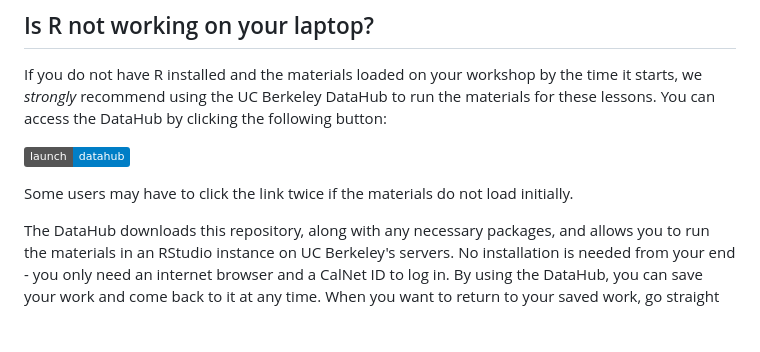
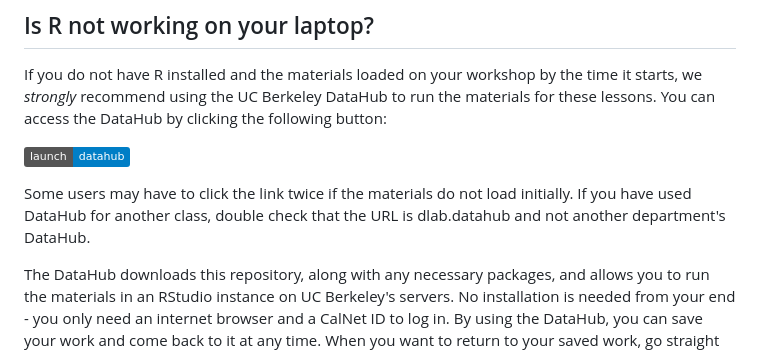
Before and after one commit to dlab-berkeley/R-Fundamentals, a Markdown page: README.md, the part around the change. GitHub-like rendering; badges without logos; blank space fills up the shorter version.

Commit message:
Update README.md
Warning about using DLab specific DataHub account

```diff
--- a/README.md
+++ b/README.md
@@ -65,7 +65,7 @@ If you do not have R installed and the materials loaded on your workshop by the
 
 [![DataHub](https://img.shields.io/badge/launch-datahub-blue)](https://dlab.datahub.berkeley.edu/hub/user-redirect/git-pull?repo=https%3A%2F%2Fgithub.com%2Fdlab-berkeley%2FR-Fundamentals&urlpath=rstudio%2F&branch=main)
 
-Some users may have to click the link twice if the materials do not load initially.
+Some users may have to click the link twice if the materials do not load initially. If you have used DataHub for another class, double check that the URL is dlab.datahub and not another department's DataHub.
 
 The DataHub downloads this repository, along with any necessary packages, and allows you to run the materials in an RStudio instance on UC Berkeley's servers. No installation is needed from your end - you only need an internet browser and a CalNet ID to log in. By using the DataHub, you can save your work and come back to it at any time. When you want to return to your saved work, go straight to [DataHub](https://dlab.datahub.berkeley.edu), sign in, and click on the `R-Fundamentals` folder.
 
```
